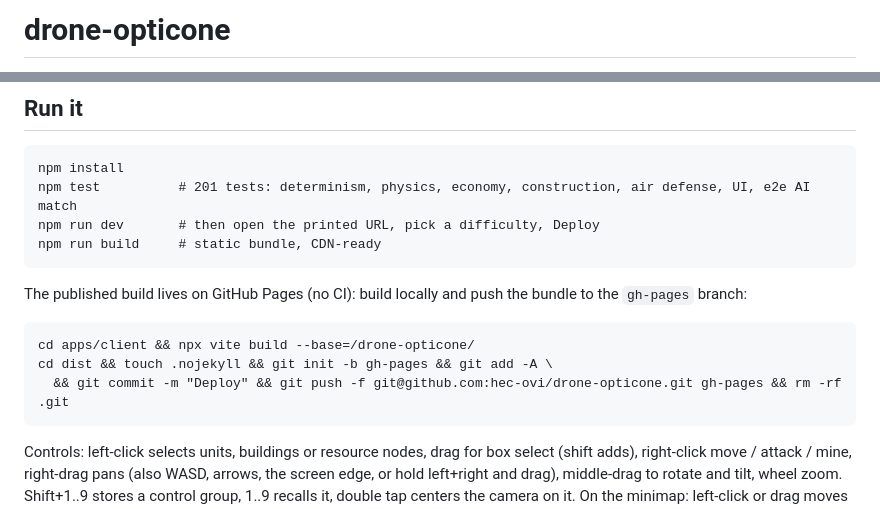
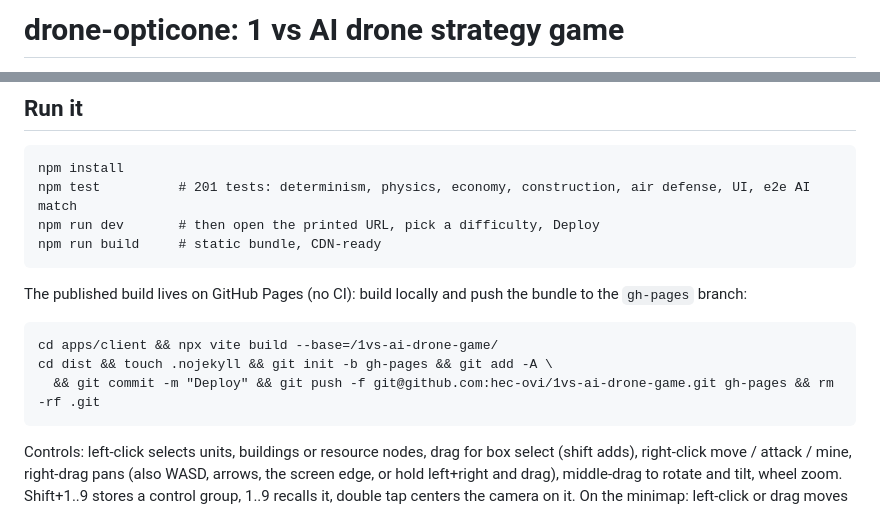
Before and after one commit to hec-ovi/drone-opticone, a Markdown page: README.md, 2 parts joined by grey strips. Rendered like a GitHub page.

Commit message:
Rename repo to 1vs-ai-drone-game: links, title, deploy base

````diff
--- a/README.md
+++ b/README.md
@@ -1,2 +1,2 @@
-# drone-opticone
+# drone-opticone: 1 vs AI drone strategy game
 
@@ -43,9 +43,9 @@ npm run build     # static bundle, CDN-ready
 The published build lives on GitHub Pages (no CI): build locally and push the bundle to the `gh-pages` branch:
 
 ```
-cd apps/client && npx vite build --base=/drone-opticone/
+cd apps/client && npx vite build --base=/1vs-ai-drone-game/
 cd dist && touch .nojekyll && git init -b gh-pages && git add -A \
-  && git commit -m "Deploy" && git push -f git@github.com:hec-ovi/drone-opticone.git gh-pages && rm -rf .git
+  && git commit -m "Deploy" && git push -f git@github.com:hec-ovi/1vs-ai-drone-game.git gh-pages && rm -rf .git
 ```
 
 Controls: left-click selects units, buildings or resource nodes, drag for box select (shift adds), right-click move / attack / mine, right-drag pans (also WASD, arrows, the screen edge, or hold left+right and drag), middle-drag to rotate and tilt, wheel zoom. Shift+1..9 stores a control group, 1..9 recalls it, double tap centers the camera on it. On the minimap: left-click or drag moves the camera (or fires the sweep while armed), right-click sends the selected drones there. Edge pan also works across the console: push the cursor to the physical screen edge (12 px strip) and the map keeps scrolling. Satellite sweep is an order on the selected uplink; construction tiles live on the selected CENTCOM (click a tile, then click the field; right-click or Esc cancels). URL params `?seed=123&difficulty=easy|normal|hard` prefill the menu.
````
Also changed, not shown: other parts of README.md (+1 -1 lines).
